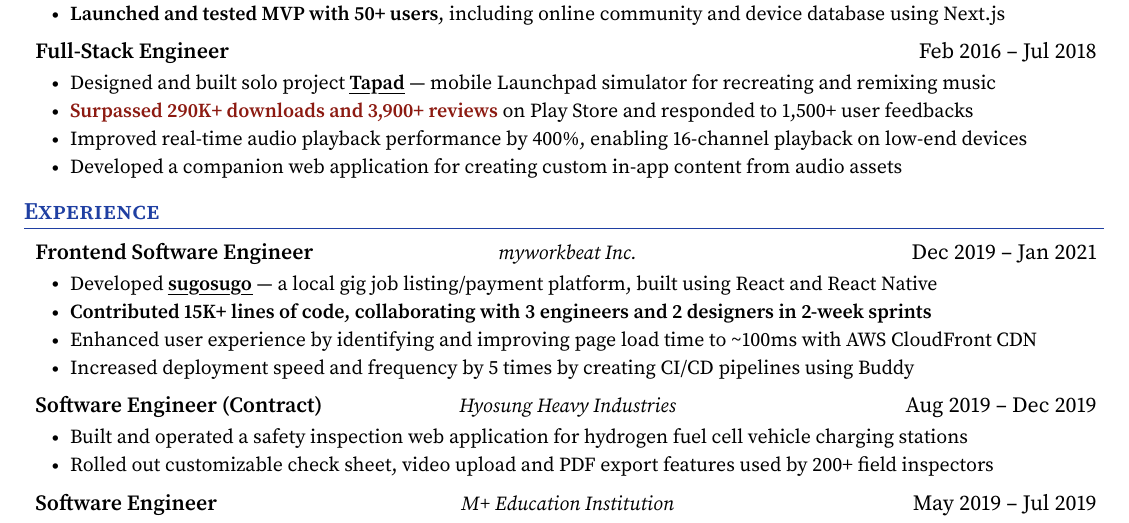
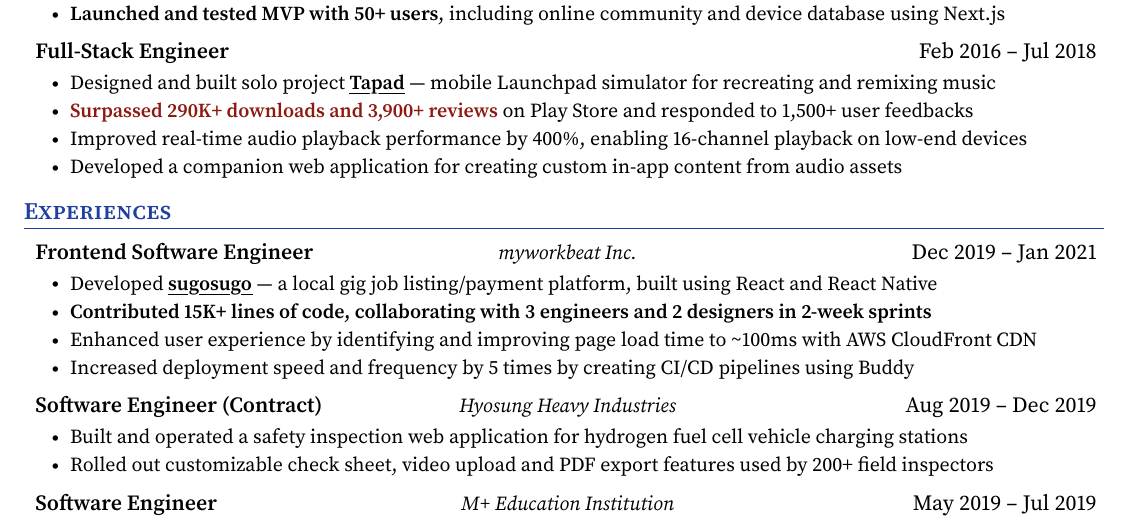
Before and after one commit to ntcho/ntcho, a LaTeX CV (resume/resume.tex): part of the page, cut so that both start at the same text. Compiled offline with pdfLaTeX.

Commit message:
🎨 Update formatting

```diff
--- a/resume/resume.tex
+++ b/resume/resume.tex
@@ -190,11 +194,11 @@
         \resumeItem{Improved real-time audio playback performance by 400\%, enabling 16-channel playback on low-end devices}
         \resumeItem{Developed a companion web application for creating custom in-app content from audio assets}
       \resumeItemListEnd
+
   \resumeSubHeadingListEnd
 
-
 %-----------EXPERIENCE-----------
-\section{Experience}
+\section{Experiences}
   \resumeSubHeadingListStart
 
     \resumeEntry
```
Also changed, not shown: resume/resume.pdf, resume/resume.tex (34 more changed lines). Lines whose indentation alone changed are shown as unchanged.
